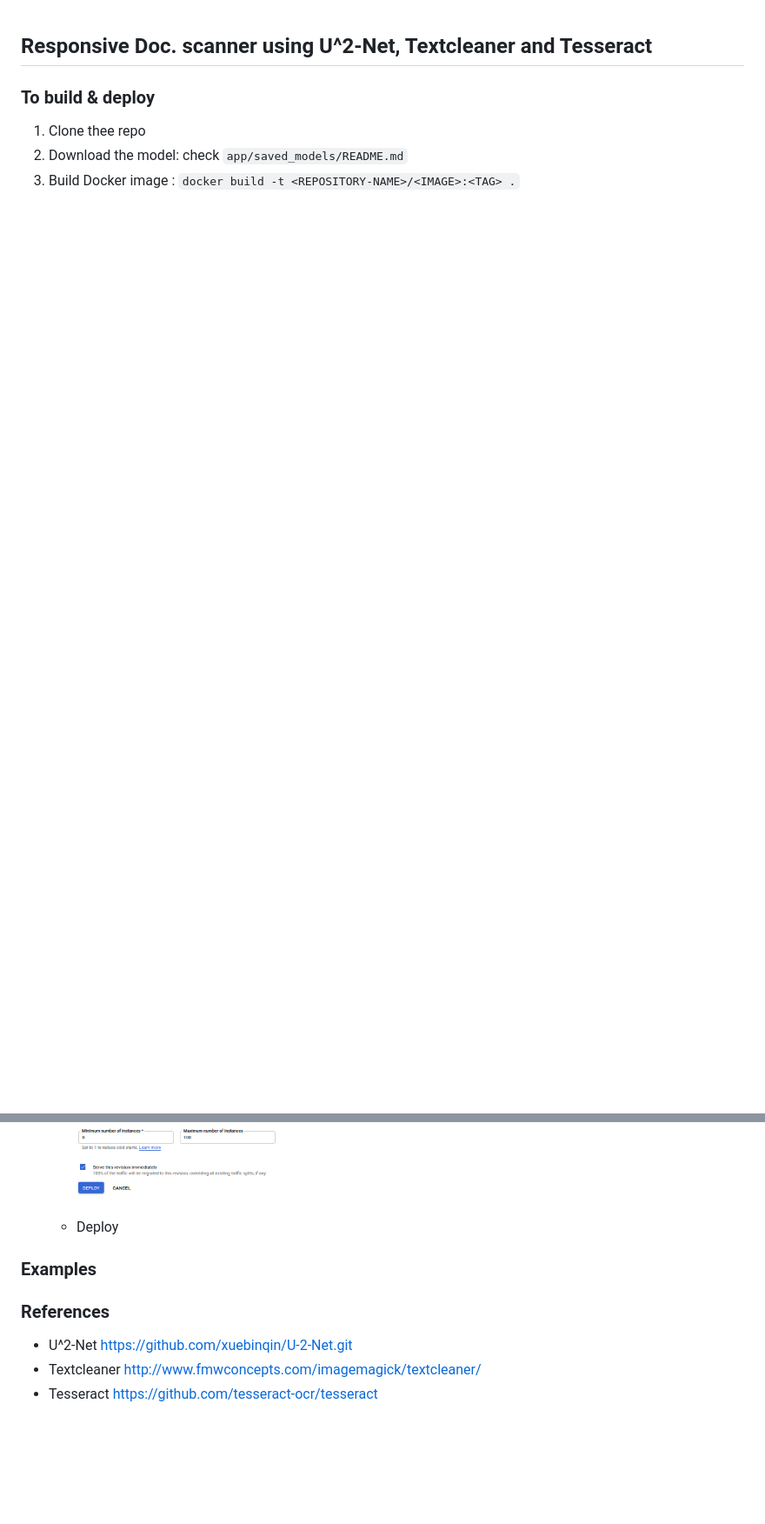
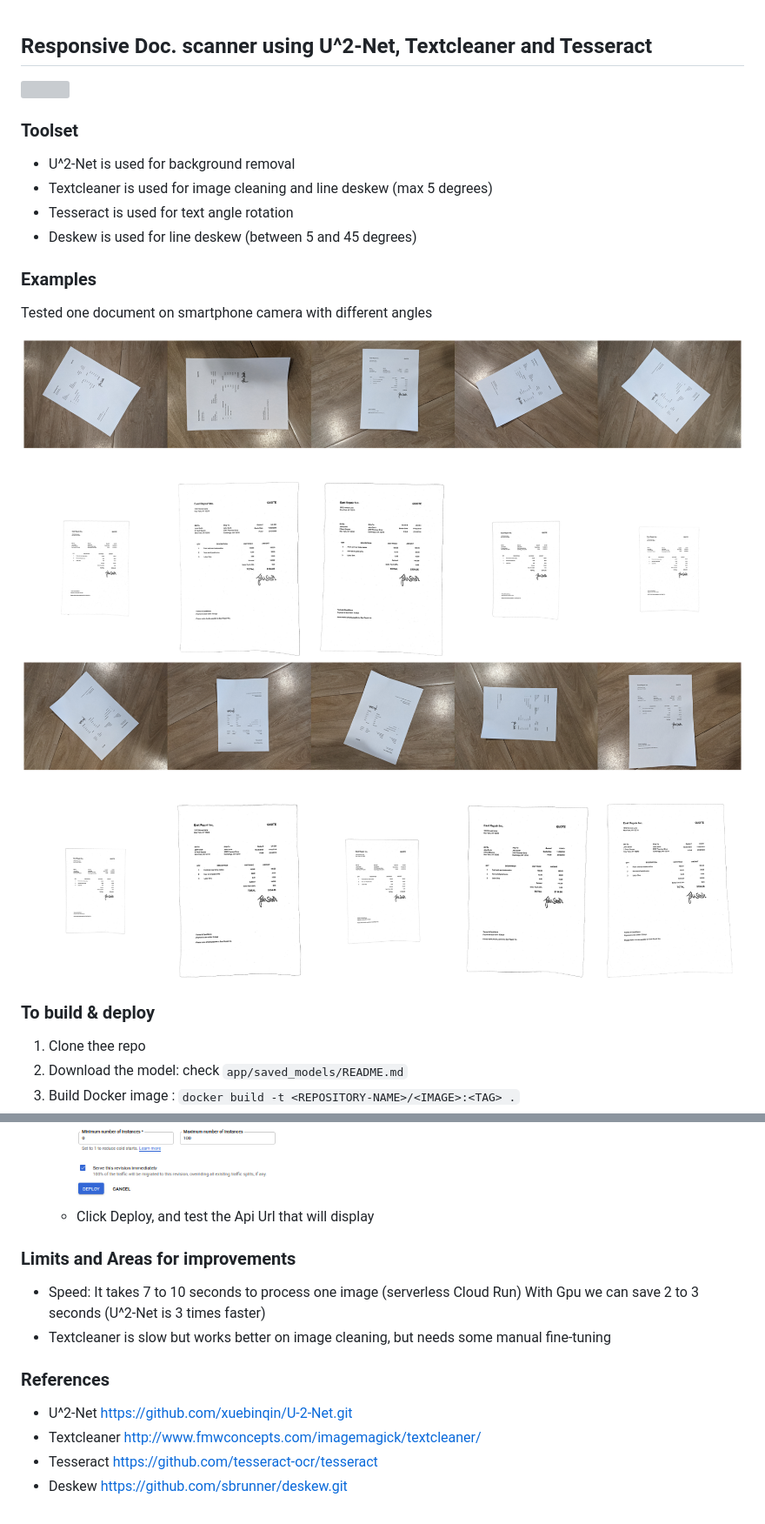
Before and after one commit to amtam0/u2netscan, a Markdown page: README.md, 2 parts joined by grey strips. Shown at 87% size. Rendered like a GitHub page; pictures changed too: doc_imgs/examples1.png (added), doc_imgs/examples2.png (added); blank space fills up the shorter version; grey boxes are pictures that could not be loaded.

Commit message:
add example + light edits

```diff
--- a/README.md
+++ b/README.md
@@ -1,4 +1,20 @@
 ## Responsive Doc. scanner using U^2-Net, Textcleaner and Tesseract
+
+<img src="doc_imgs/example.gif" width=200px/>
+
+### Toolset
+
+- U^2-Net is used for background removal
+- Textcleaner is used for image cleaning and line deskew (max 5 degrees)
+- Tesseract is used for text angle rotation
+- Deskew is used for line deskew (between 5 and 45 degrees)
+
+### Examples
+Tested one document on smartphone camera with different angles
+
+<img src="doc_imgs/examples1.png" width=800px/>
+<br>
+<img src="doc_imgs/examples2.png" width=800px/>
 
 ### To build & deploy
 1. Clone thee repo
@@ -23,13 +39,15 @@
     - Create CloudRun Service, and select Container that was created
         - Screenshot of the config - for demo purpose, it will be cost free
         <img src="doc_imgs/GC_cloud_run.png" width=400px/>
+    - Click Deploy, and test the Api Url that will display
 
-    - Deploy
-
-### Examples
-<!-- <img src="doc_imgs/skew1.png" width=200px/> -->
+### Limits and Areas for improvements
+- Speed: It takes 7 to 10 seconds to process one image (serverless Cloud Run)
+    With Gpu we can save 2 to 3 seconds (U^2-Net is 3 times faster)
+- Textcleaner is slow but works better on image cleaning, but needs some manual fine-tuning
 
 ### References
 - U^2-Net https://github.com/xuebinqin/U-2-Net.git
 - Textcleaner http://www.fmwconcepts.com/imagemagick/textcleaner/
 - Tesseract https://github.com/tesseract-ocr/tesseract
+- Deskew https://github.com/sbrunner/deskew.git
```
Also changed, not shown: other parts of README.md (+3 -3 lines), 3 other files.
